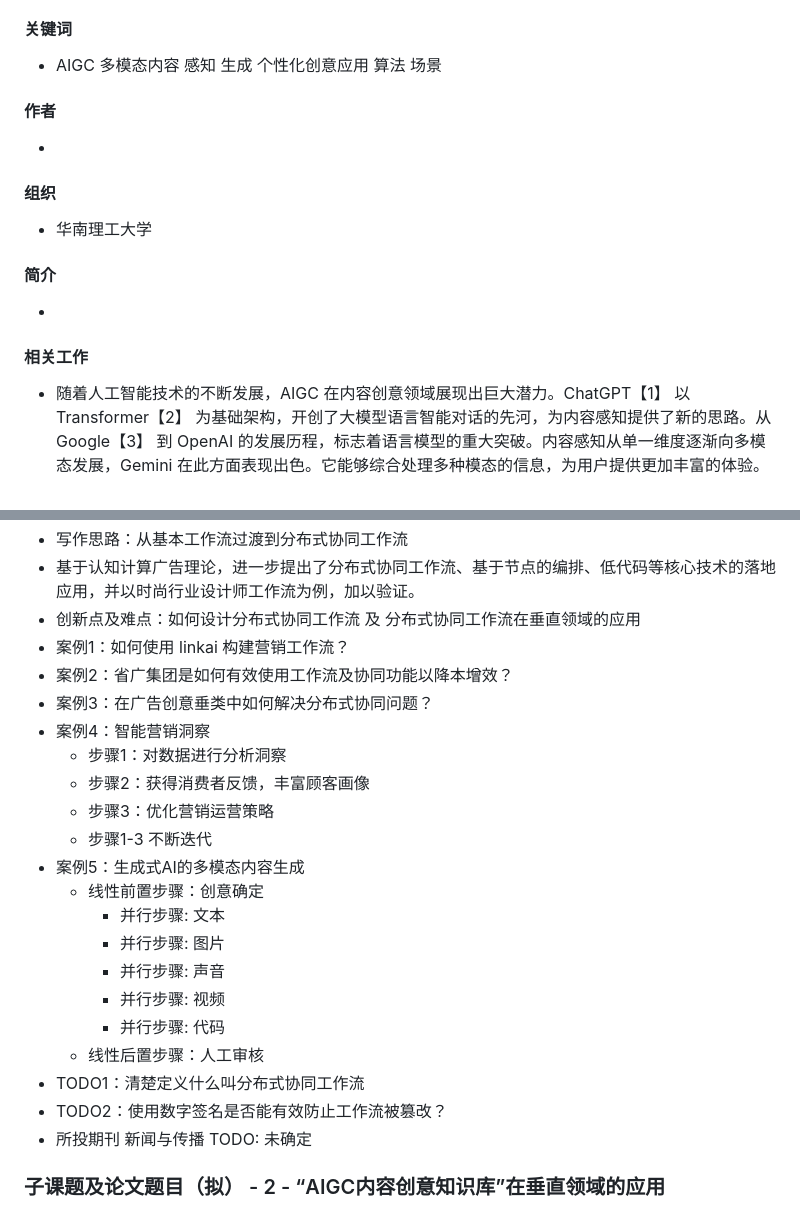
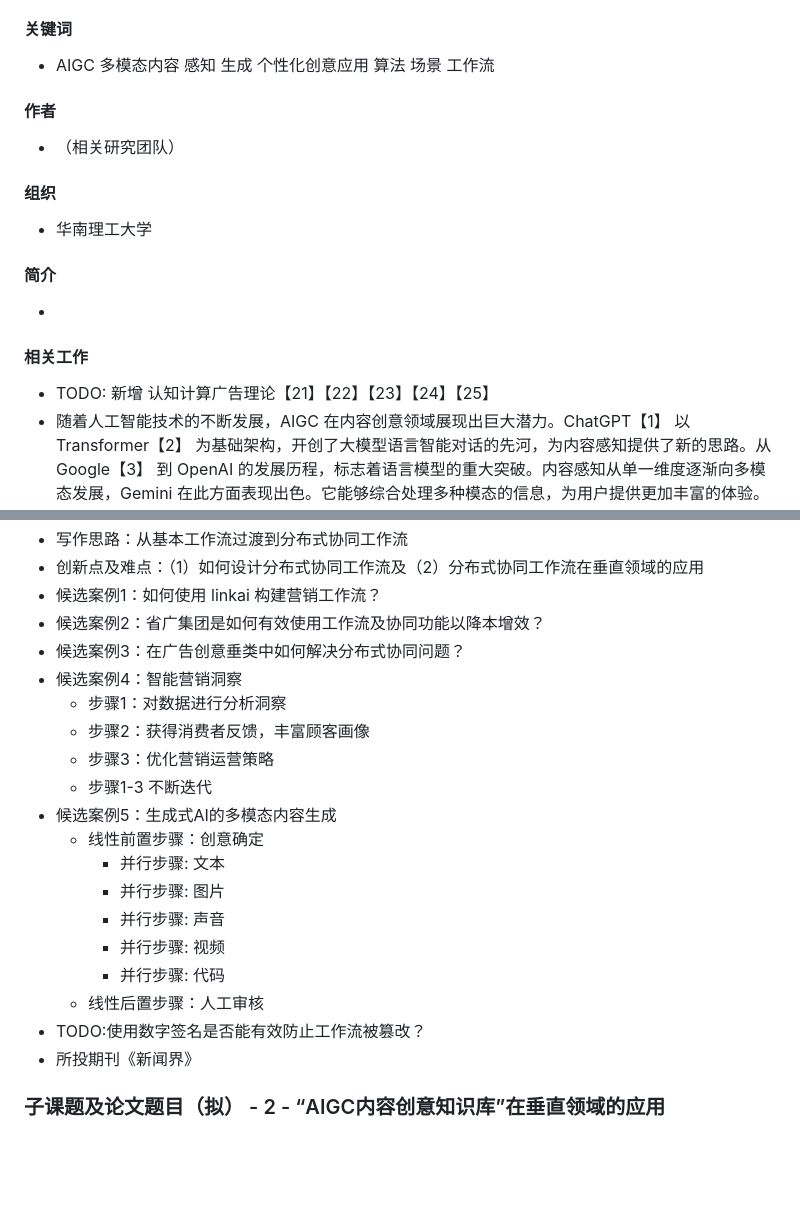
Before and after one commit to algmon/suanfamama-wei-research, a Markdown page: README.md, 2 parts joined by grey strips. GitHub-like rendering; blank space fills up the shorter version.

Commit message:
新增TODOs

```diff
--- a/README.md
+++ b/README.md
@@ -8,10 +8,10 @@
 * 本文着重探讨 AIGC 内容创意工作流在垂直领域的应用。AIGC 工作流包含多个分步节点，各节点有明确的输入与输出。在内容创意中，从创意激发到独特内容输出及优化调整，呈现丰富流程。当前业界多为单一工作流，而本文研究分布式协同工作流问题，旨在解决不同节点间的协同难题。提出可利用先进的通信技术与智能分配机制，促进各节点高效协作。此工作流对内容创意具有深远价值，广泛应用于多模态内容感知生成及个性化创意应用场景，为推动垂直领域的内容创新提供新路径。
 
 #### 关键词
-* AIGC 多模态内容 感知 生成 个性化创意应用 算法 场景
+* AIGC 多模态内容 感知 生成 个性化创意应用 算法 场景 工作流
 
 #### 作者
-*
+* （相关研究团队）
 
 #### 组织
 * 华南理工大学
@@ -20,6 +20,7 @@
 *
 
 #### 相关工作
+* TODO: 新增 认知计算广告理论【21】【22】【23】【24】【25】
 * 随着人工智能技术的不断发展，AIGC 在内容创意领域展现出巨大潜力。ChatGPT【1】 以 Transformer【2】 为基础架构，开创了大模型语言智能对话的先河，为内容感知提供了新的思路。从 Google【3】 到 OpenAI 的发展历程，标志着语言模型的重大突破。内容感知从单一维度逐渐向多模态发展，Gemini 在此方面表现出色。它能够综合处理多种模态的信息，为用户提供更加丰富的体验。在生成方面，encoder-decoder 架构【】被广泛应用。不仅在文本生成中发挥重要作用，还在图片生成领域取得显著成果。例如，Stable Diffusion【4】 在图片生成方面具有很高的质量和效率。
 ![](./img/gimc-design-workflow.png)
 * GIMC design workflow
@@ -83,15 +94,14 @@
 * 写作思路：从基本工作流过渡到分布式协同工作流
-* 基于认知计算广告理论，进一步提出了分布式协同工作流、基于节点的编排、低代码等核心技术的落地应用，并以时尚行业设计师工作流为例，加以验证。
-* 创新点及难点：如何设计分布式协同工作流 及 分布式协同工作流在垂直领域的应用
-* 案例1：如何使用 linkai 构建营销工作流？
-* 案例2：省广集团是如何有效使用工作流及协同功能以降本增效？
-* 案例3：在广告创意垂类中如何解决分布式协同问题？
-* 案例4：智能营销洞察
+* 创新点及难点：（1）如何设计分布式协同工作流及（2）分布式协同工作流在垂直领域的应用
+* 候选案例1：如何使用 linkai 构建营销工作流？
+* 候选案例2：省广集团是如何有效使用工作流及协同功能以降本增效？
+* 候选案例3：在广告创意垂类中如何解决分布式协同问题？
+* 候选案例4：智能营销洞察
   * 步骤1：对数据进行分析洞察
   * 步骤2：获得消费者反馈，丰富顾客画像
   * 步骤3：优化营销运营策略
   * 步骤1-3 不断迭代
-* 案例5：生成式AI的多模态内容生成
+* 候选案例5：生成式AI的多模态内容生成
   * 线性前置步骤：创意确定
     * 并行步骤: 文本
     * 并行步骤: 图片
@@ -99,9 +109,8 @@
     * 并行步骤: 视频
     * 并行步骤: 代码
   * 线性后置步骤：人工审核
-* TODO1：清楚定义什么叫分布式协同工作流
-* TODO2：使用数字签名是否能有效防止工作流被篡改？
-* 所投期刊 新闻与传播 TODO: 未确定
+* TODO:使用数字签名是否能有效防止工作流被篡改？
+* 所投期刊《新闻界》
 
 ### 子课题及论文题目（拟） - 2 - “AIGC内容创意知识库”在垂直领域的应用
 * paper 2 - kb.md
```
Also changed, not shown: other parts of README.md (+12 -2 lines).
